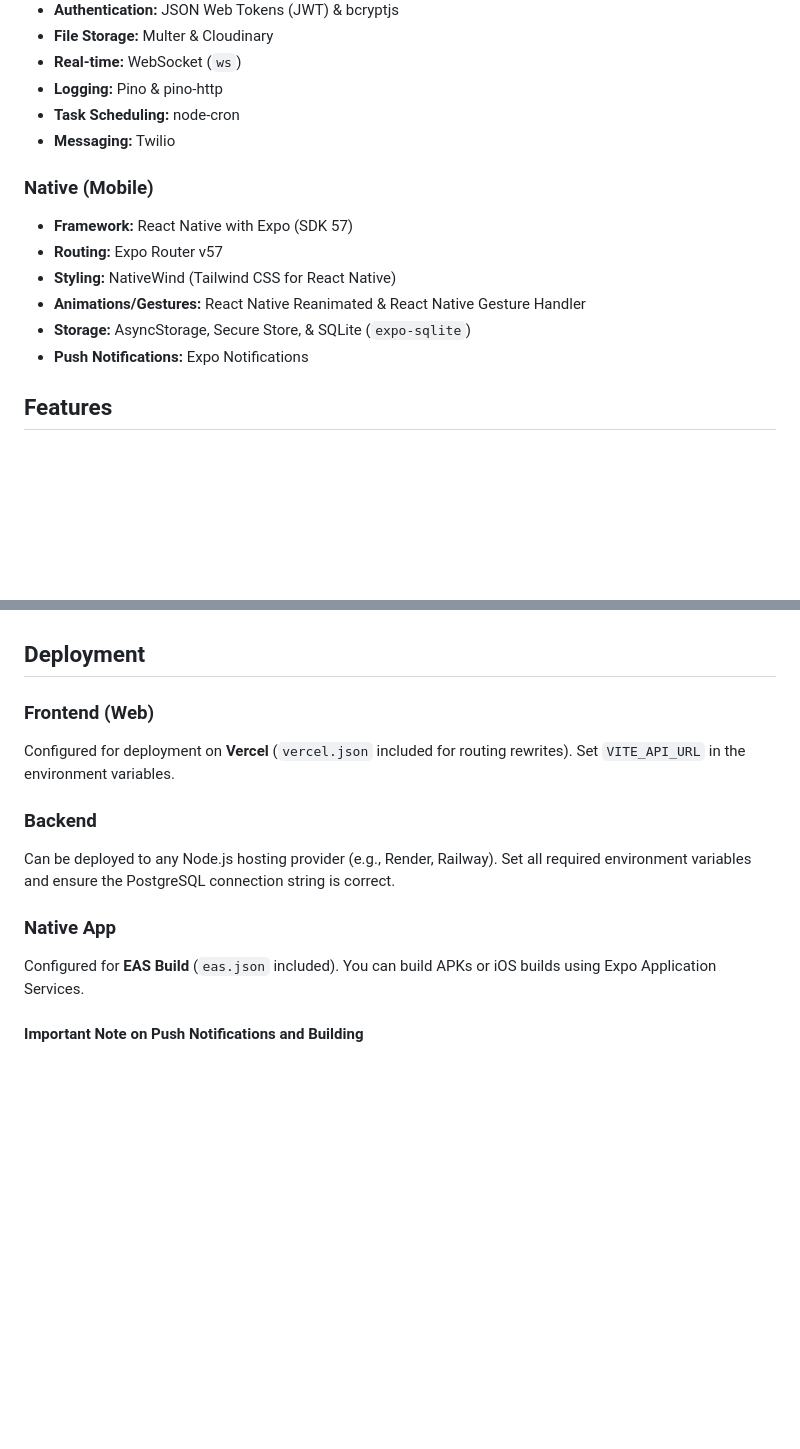
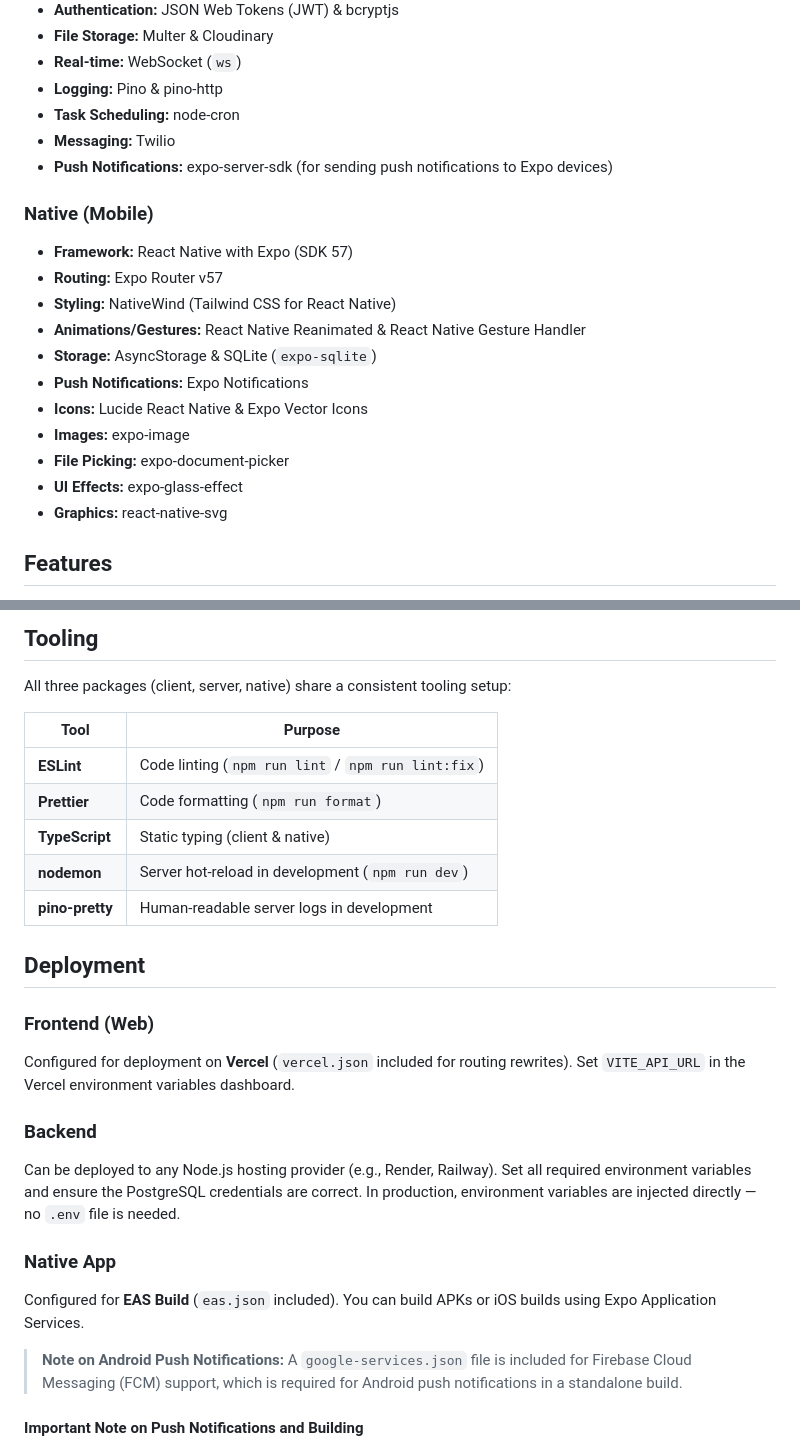
Before and after one commit to DenzelWahyudi/servants-postgreSQL, a Markdown page: README.md, 2 parts joined by grey strips. GitHub-like rendering; blank space fills up the shorter version.

Commit message:
docs: update documention details

```diff
--- a/README.md
+++ b/README.md
@@ -27,14 +27,20 @@ Servants is a comprehensive management system designed for organizations (like c
 - **Logging:** Pino & pino-http
 - **Task Scheduling:** node-cron
 - **Messaging:** Twilio
+- **Push Notifications:** expo-server-sdk (for sending push notifications to Expo devices)
 
 ### Native (Mobile)
 - **Framework:** React Native with Expo (SDK 57)
 - **Routing:** Expo Router v57
 - **Styling:** NativeWind (Tailwind CSS for React Native)
 - **Animations/Gestures:** React Native Reanimated & React Native Gesture Handler
-- **Storage:** AsyncStorage, Secure Store, & SQLite (`expo-sqlite`)
+- **Storage:** AsyncStorage & SQLite (`expo-sqlite`)
 - **Push Notifications:** Expo Notifications
+- **Icons:** Lucide React Native & Expo Vector Icons
+- **Images:** expo-image
+- **File Picking:** expo-document-picker
+- **UI Effects:** expo-glass-effect
+- **Graphics:** react-native-svg
 
 ## Features
 
@@ -178,14 +258,27 @@ The REST API is exposed under `/api` for resource management (users, services, r
+## Tooling
+
+All three packages (client, server, native) share a consistent tooling setup:
+
+| Tool | Purpose |
+|---|---|
+| **ESLint** | Code linting (`npm run lint` / `npm run lint:fix`) |
+| **Prettier** | Code formatting (`npm run format`) |
+| **TypeScript** | Static typing (client & native) |
+| **nodemon** | Server hot-reload in development (`npm run dev`) |
+| **pino-pretty** | Human-readable server logs in development |
 
 ## Deployment
 
 ### Frontend (Web)
-Configured for deployment on **Vercel** (`vercel.json` included for routing rewrites). Set `VITE_API_URL` in the environment variables.
+Configured for deployment on **Vercel** (`vercel.json` included for routing rewrites). Set `VITE_API_URL` in the Vercel environment variables dashboard.
 
 ### Backend
-Can be deployed to any Node.js hosting provider (e.g., Render, Railway). Set all required environment variables and ensure the PostgreSQL connection string is correct.
+Can be deployed to any Node.js hosting provider (e.g., Render, Railway). Set all required environment variables and ensure the PostgreSQL credentials are correct. In production, environment variables are injected directly — no `.env` file is needed.
 
 ### Native App
 Configured for **EAS Build** (`eas.json` included). You can build APKs or iOS builds using Expo Application Services.
+
+> **Note on Android Push Notifications:** A `google-services.json` file is included for Firebase Cloud Messaging (FCM) support, which is required for Android push notifications in a standalone build.
 
 #### Important Note on Push Notifications and Building
 When running the app locally using **Expo Go**, native push notification registration can cause issues or unsupported behavior in the Expo Go sandbox environment. For this reason, the push notification logic has been temporarily commented out for local development.
```
Also changed, not shown: other parts of README.md (+87 -13 lines), client/README.md (deleted, +0 -75 lines).
